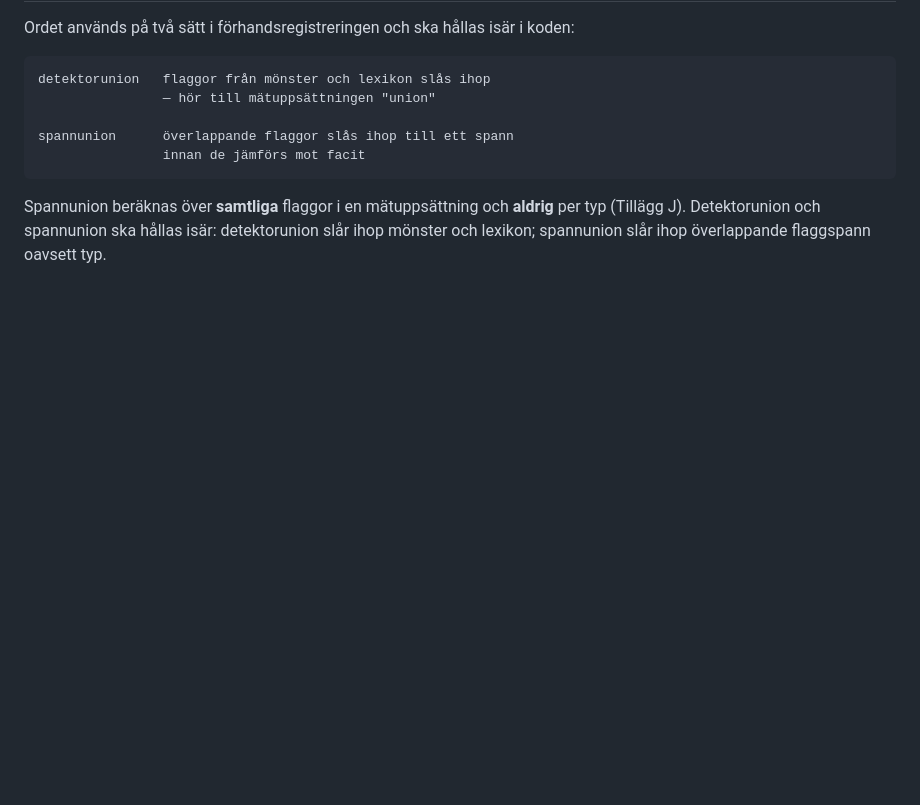
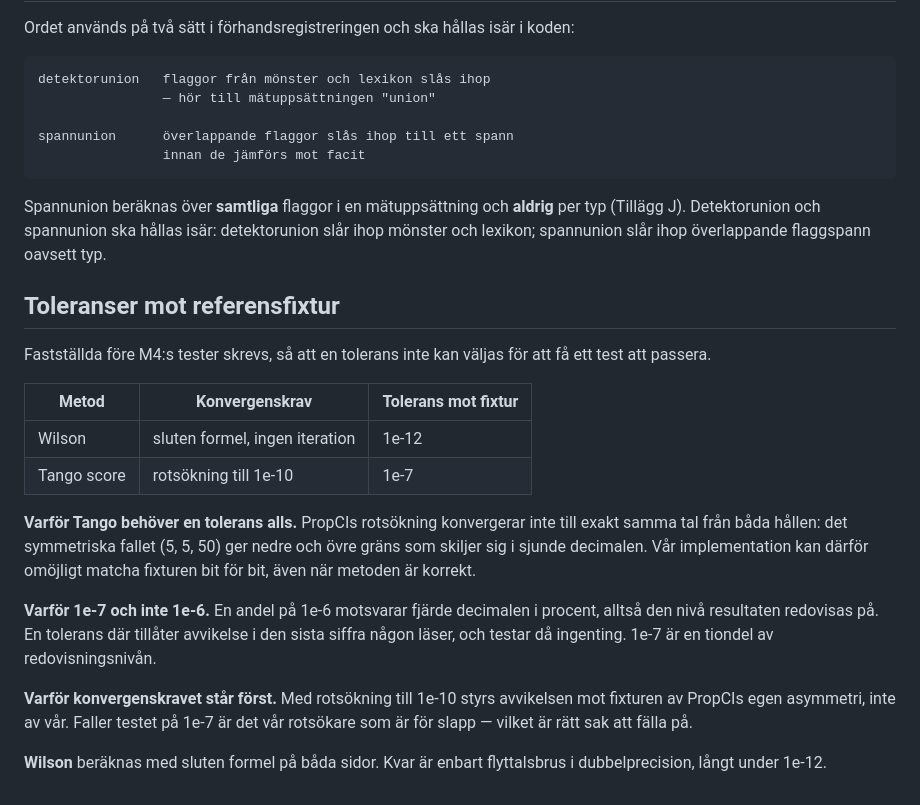
Before and after one commit to noajakubowski/maskning-matning, a Markdown page: docs/byggspec.md, the part around the change. Drawn GitHub-style; blank space fills up the shorter version.

Commit message:
Toleranser mot referensfixtur faststallda fore M4s tester: Wilson 1e-12, Tango 1e-7 med rotsokning till 1e-10. En tolerans pa 1e-6 hade legat pa redovisningsnivan.

```diff
--- a/docs/byggspec.md
+++ b/docs/byggspec.md
@@ -166,3 +166,32 @@ Spannunion beräknas över **samtliga** flaggor i en mätuppsättning och
 **aldrig** per typ (Tillägg J). Detektorunion och spannunion ska hållas
 isär: detektorunion slår ihop mönster och lexikon; spannunion slår ihop
 överlappande flaggspann oavsett typ.
+
+## Toleranser mot referensfixtur
+
+Fastställda före M4:s tester skrevs, så att en tolerans inte kan väljas
+för att få ett test att passera.
+
+| Metod | Konvergenskrav | Tolerans mot fixtur |
+|---|---|---|
+| Wilson | sluten formel, ingen iteration | 1e-12 |
+| Tango score | rotsökning till 1e-10 | 1e-7 |
+
+**Varför Tango behöver en tolerans alls.** PropCIs rotsökning konvergerar
+inte till exakt samma tal från båda hållen: det symmetriska fallet
+(5, 5, 50) ger nedre och övre gräns som skiljer sig i sjunde decimalen.
+Vår implementation kan därför omöjligt matcha fixturen bit för bit, även
+när metoden är korrekt.
+
+**Varför 1e-7 och inte 1e-6.** En andel på 1e-6 motsvarar fjärde
+decimalen i procent, alltså den nivå resultaten redovisas på. En tolerans
+där tillåter avvikelse i den sista siffra någon läser, och testar då
+ingenting. 1e-7 är en tiondel av redovisningsnivån.
+
+**Varför konvergenskravet står först.** Med rotsökning till 1e-10 styrs
+avvikelsen mot fixturen av PropCIs egen asymmetri, inte av vår. Faller
+testet på 1e-7 är det vår rotsökare som är för slapp — vilket är rätt
+sak att fälla på.
+
+**Wilson** beräknas med sluten formel på båda sidor. Kvar är enbart
+flyttalsbrus i dubbelprecision, långt under 1e-12.
```
